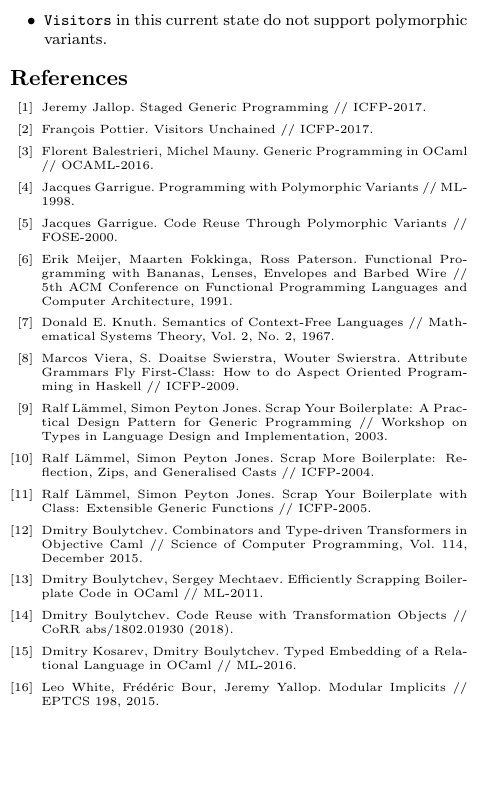
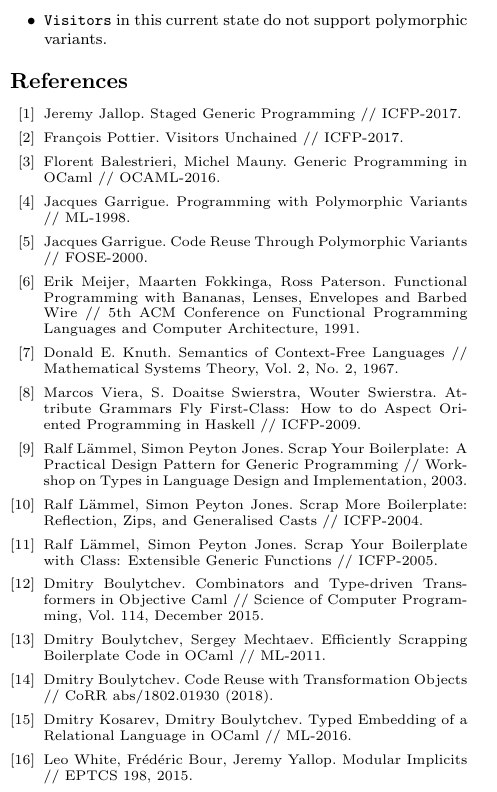
Before and after one commit to PLTools/GT, a LaTeX document (papers/OCAML-2018/main.tex): part of one column of page 4 of 4, cut so that both start at the same text, the shorter picture padded with empty space. Compiled offline with pdfLaTeX.

Commit message:
Better bibliography

```diff
--- a/papers/OCAML-2018/main.tex
+++ b/papers/OCAML-2018/main.tex
@@ -407,7 +407,8 @@
    \item \cd{Visitors} in this current state do not support polymorphic variants.
 \end{itemize}
 
-{\footnotesize
+{
+\small
 \begin{thebibliography}{99}
 \bibitem{Staged} Jeremy Jallop. Staged Generic Programming // ICFP-2017.
 
```
